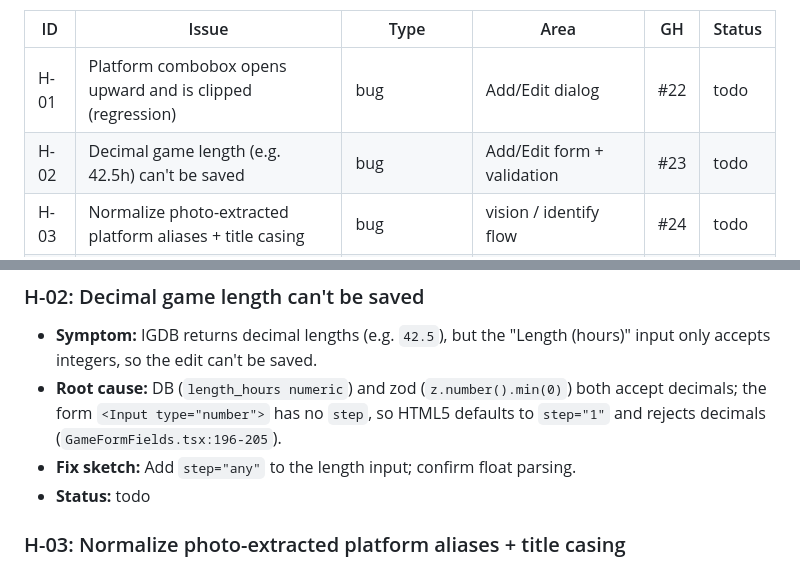
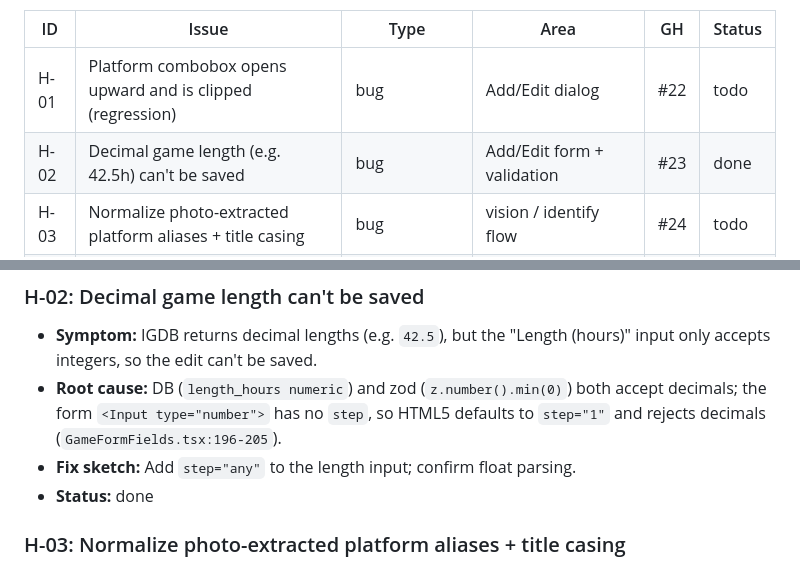
Before and after one commit to TomaszMarcinkowski1000/GamingLibrary, a Markdown page: context/foundation/roadmap.md, 2 parts joined by grey strips. Rendered like a GitHub page.

Commit message:
chore(roadmap): close H-02 (decimal game length)

```diff
--- a/context/foundation/roadmap.md
+++ b/context/foundation/roadmap.md
@@ -235,7 +235,7 @@ Post-slice fixes and polish surfaced during v1 dogfooding (2026-06-19). These ar
 | ID   | Issue                                                              | Type        | Area                       | GH   | Status |
 | ---- | ----------------------------------------------------------------- | ----------- | -------------------------- | ---- | ------ |
 | H-01 | Platform combobox opens upward and is clipped (regression)        | bug         | Add/Edit dialog            | #22  | todo   |
-| H-02 | Decimal game length (e.g. 42.5h) can't be saved                   | bug         | Add/Edit form + validation | #23  | todo   |
+| H-02 | Decimal game length (e.g. 42.5h) can't be saved                   | bug         | Add/Edit form + validation | #23  | done   |
 | H-03 | Normalize photo-extracted platform aliases + title casing         | bug         | vision / identify flow     | #24  | todo   |
 | H-04 | Unify visual theme across auth/library/play-next to match landing | enhancement | pages + shared theme shell | #25  | todo   |
 | H-05 | Disable the Astro dev toolbar island                              | chore       | astro.config.mjs           | #26  | done   |
@@ -253,7 +253,7 @@ Post-slice fixes and polish surfaced during v1 dogfooding (2026-06-19). These ar
 - **Symptom:** IGDB returns decimal lengths (e.g. `42.5`), but the "Length (hours)" input only accepts integers, so the edit can't be saved.
 - **Root cause:** DB (`length_hours numeric`) and zod (`z.number().min(0)`) both accept decimals; the form `<Input type="number">` has no `step`, so HTML5 defaults to `step="1"` and rejects decimals (`GameFormFields.tsx:196-205`).
 - **Fix sketch:** Add `step="any"` to the length input; confirm float parsing.
-- **Status:** todo
+- **Status:** done
 
 ### H-03: Normalize photo-extracted platform aliases + title casing
 
```
